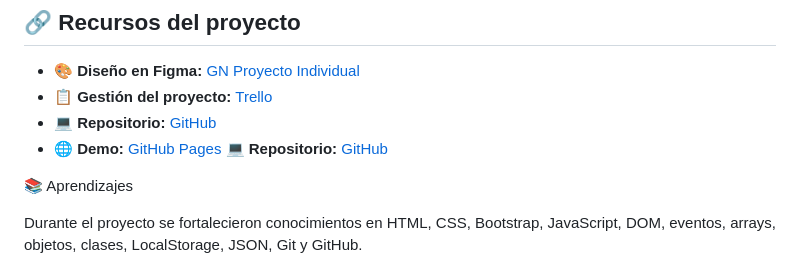
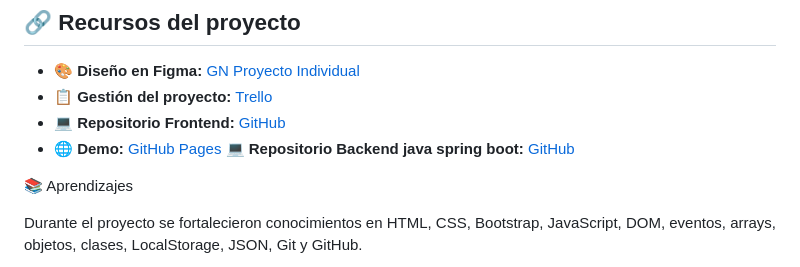
Before and after one commit to carc0813/GNProyecto_Individual, a Markdown page: README.md, the part around the change. Rendered like a GitHub page.

Commit message:
finalizado el readme descripcion completa

```diff
--- a/README.md
+++ b/README.md
@@ -164,9 +164,9 @@ Docker.
 
 - 🎨 **Diseño en Figma:** [GN Proyecto Individual](https://www.figma.com/design/1P9DkxSDv3NDvIDWLOsFwi/GNproyecto_Individual)
 - 📋 **Gestión del proyecto:** [Trello](https://trello.com/invite/b/6a6ba63d04de471e6edc3522/ATTId85357b2819d251bb842b2f6a8e31d4aA70F83A7/gnproyectoindividual)
-- 💻 **Repositorio:** [GitHub](https://github.com/carc0813/GNProyecto_Individual.git)
+- 💻 **Repositorio Frontend:** [GitHub](https://github.com/carc0813/GNProyecto_Individual.git)
 - 🌐 **Demo:** [GitHub Pages](https://carc0813.github.io/GNProyecto_Individual/)
-💻 **Repositorio:** [GitHub](https://github.com/carc0813/GNBackend_ProyectoIndividual.git)
+💻 **Repositorio Backend java spring boot:** [GitHub](https://github.com/carc0813/GNBackend_ProyectoIndividual.git)
 
 
 📚 Aprendizajes
```
